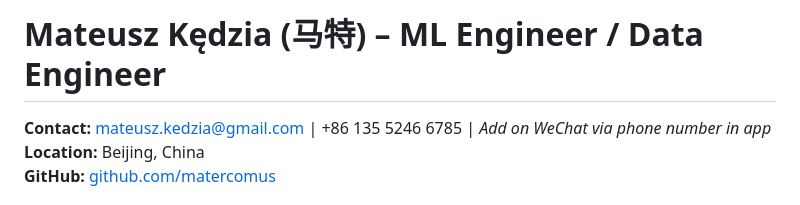
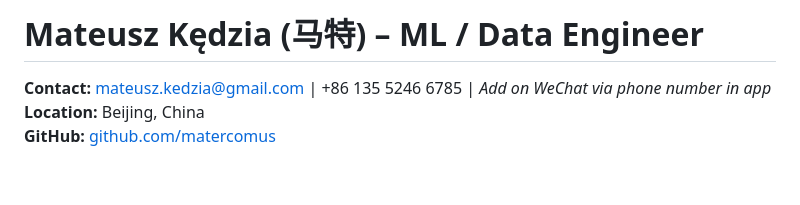
Before and after one commit to matercomus/Matt-CV-2025-V2, a Markdown page: Mateusz_Kedzia_AI_Engineer_CV.md, the part around the change. GitHub-like rendering; blank space fills up the shorter version.

Commit message:
small edits to fit 2 pages better

```diff
--- a/Mateusz_Kedzia_AI_Engineer_CV.md
+++ b/Mateusz_Kedzia_AI_Engineer_CV.md
@@ -1,4 +1,4 @@
-# Mateusz Kędzia (马特) – ML Engineer / Data Engineer
+# Mateusz Kędzia (马特) – ML / Data Engineer
 
 **Contact:** mateusz.kedzia@gmail.com | +86 135 5246 6785  | _Add on WeChat via phone number in app_
 **Location:** Beijing, China
```
